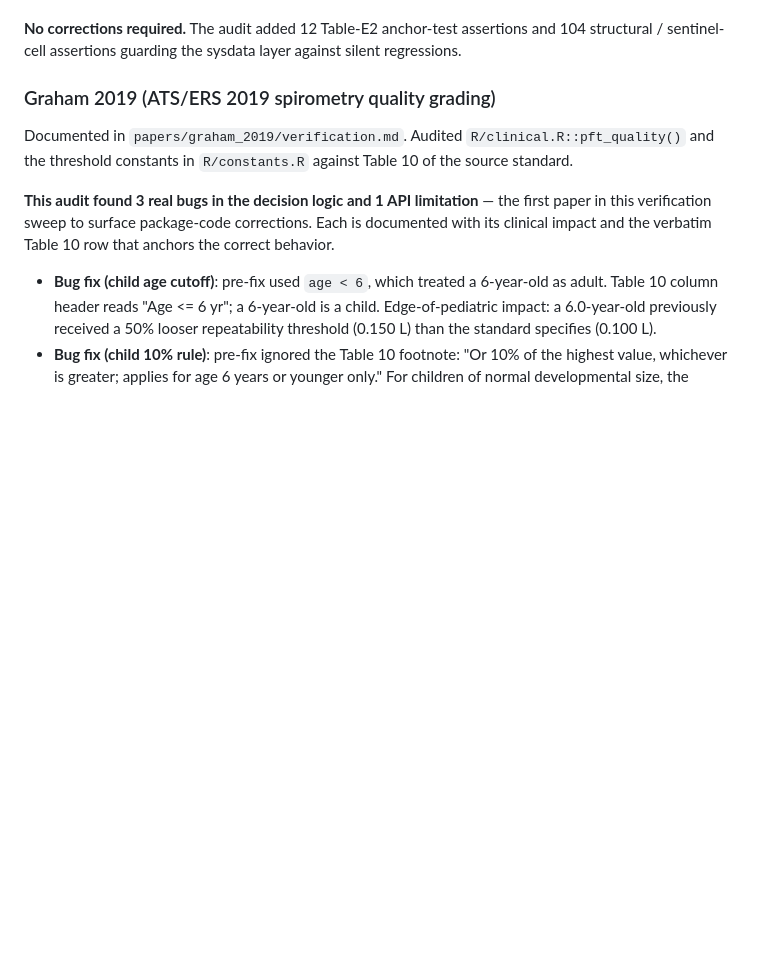
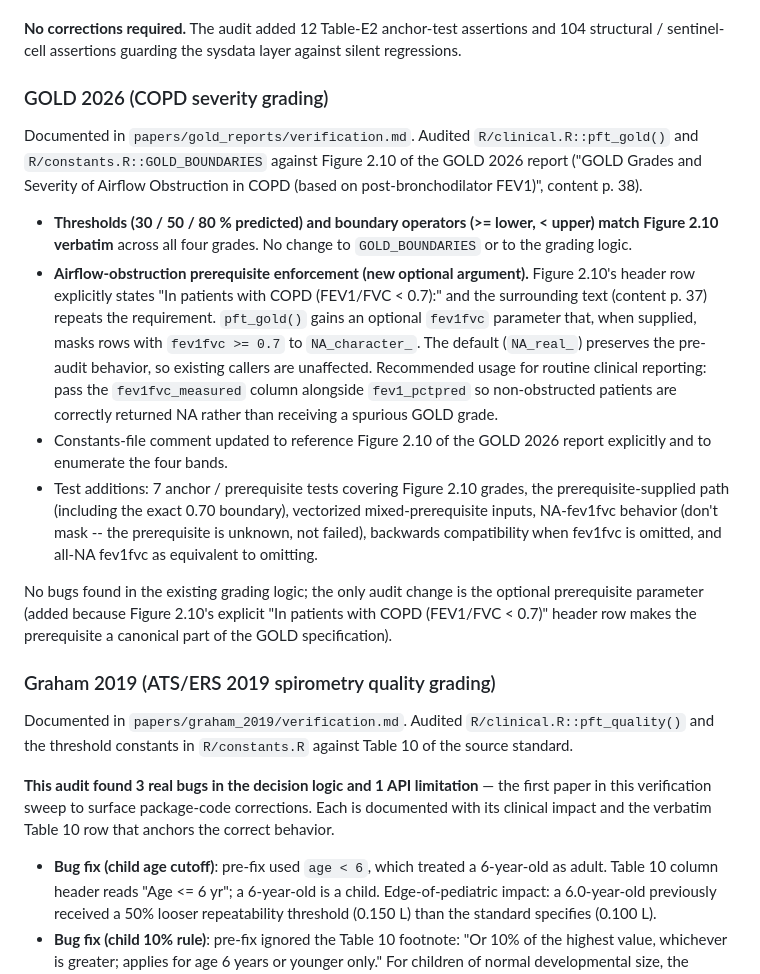
Before and after one commit to overdodactyl/pft, a Markdown page: NEWS.md, the part around the change. Rendered like a GitHub page; blank space fills up the shorter version.

Commit message:
chore(news): GOLD 2026 verification audit entry
Appends the GOLD 2026 sweep to the Source-paper verification audit
section. Records the zero-change result on thresholds/operators
and the addition of the optional fev1fvc prerequisite enforcement
parameter to pft_gold(), which encodes the "In patients with COPD
(FEV1/FVC < 0.7)" requirement explicit in Figure 2.10.

```diff
--- a/NEWS.md
+++ b/NEWS.md
@@ -103,6 +103,43 @@ official GLI Global lookup-tables workbook.
 **No corrections required.** The audit added 12 Table-E2 anchor-test
 assertions and 104 structural / sentinel-cell assertions guarding
 the sysdata layer against silent regressions.
+
+### GOLD 2026 (COPD severity grading)
+
+Documented in `papers/gold_reports/verification.md`. Audited
+`R/clinical.R::pft_gold()` and `R/constants.R::GOLD_BOUNDARIES`
+against Figure 2.10 of the GOLD 2026 report ("GOLD Grades and
+Severity of Airflow Obstruction in COPD (based on
+post-bronchodilator FEV1)", content p. 38).
+
+* **Thresholds (30 / 50 / 80 % predicted) and boundary operators
+  (>= lower, < upper) match Figure 2.10 verbatim** across all four
+  grades. No change to `GOLD_BOUNDARIES` or to the grading logic.
+* **Airflow-obstruction prerequisite enforcement (new optional
+  argument).** Figure 2.10's header row explicitly states "In
+  patients with COPD (FEV1/FVC < 0.7):" and the surrounding text
+  (content p. 37) repeats the requirement. `pft_gold()` gains an
+  optional `fev1fvc` parameter that, when supplied, masks rows with
+  `fev1fvc >= 0.7` to `NA_character_`. The default (`NA_real_`)
+  preserves the pre-audit behavior, so existing callers are
+  unaffected. Recommended usage for routine clinical reporting:
+  pass the `fev1fvc_measured` column alongside `fev1_pctpred` so
+  non-obstructed patients are correctly returned NA rather than
+  receiving a spurious GOLD grade.
+* Constants-file comment updated to reference Figure 2.10 of the
+  GOLD 2026 report explicitly and to enumerate the four bands.
+* Test additions: 7 anchor / prerequisite tests covering
+  Figure 2.10 grades, the prerequisite-supplied path (including
+  the exact 0.70 boundary), vectorized mixed-prerequisite inputs,
+  NA-fev1fvc behavior (don't mask -- the prerequisite is unknown,
+  not failed), backwards compatibility when fev1fvc is omitted,
+  and all-NA fev1fvc as equivalent to omitting.
+
+No bugs found in the existing grading logic; the only audit
+change is the optional prerequisite parameter (added because
+Figure 2.10's explicit "In patients with COPD (FEV1/FVC < 0.7)"
+header row makes the prerequisite a canonical part of the GOLD
+specification).
 
 ### Graham 2019 (ATS/ERS 2019 spirometry quality grading)
 
```
